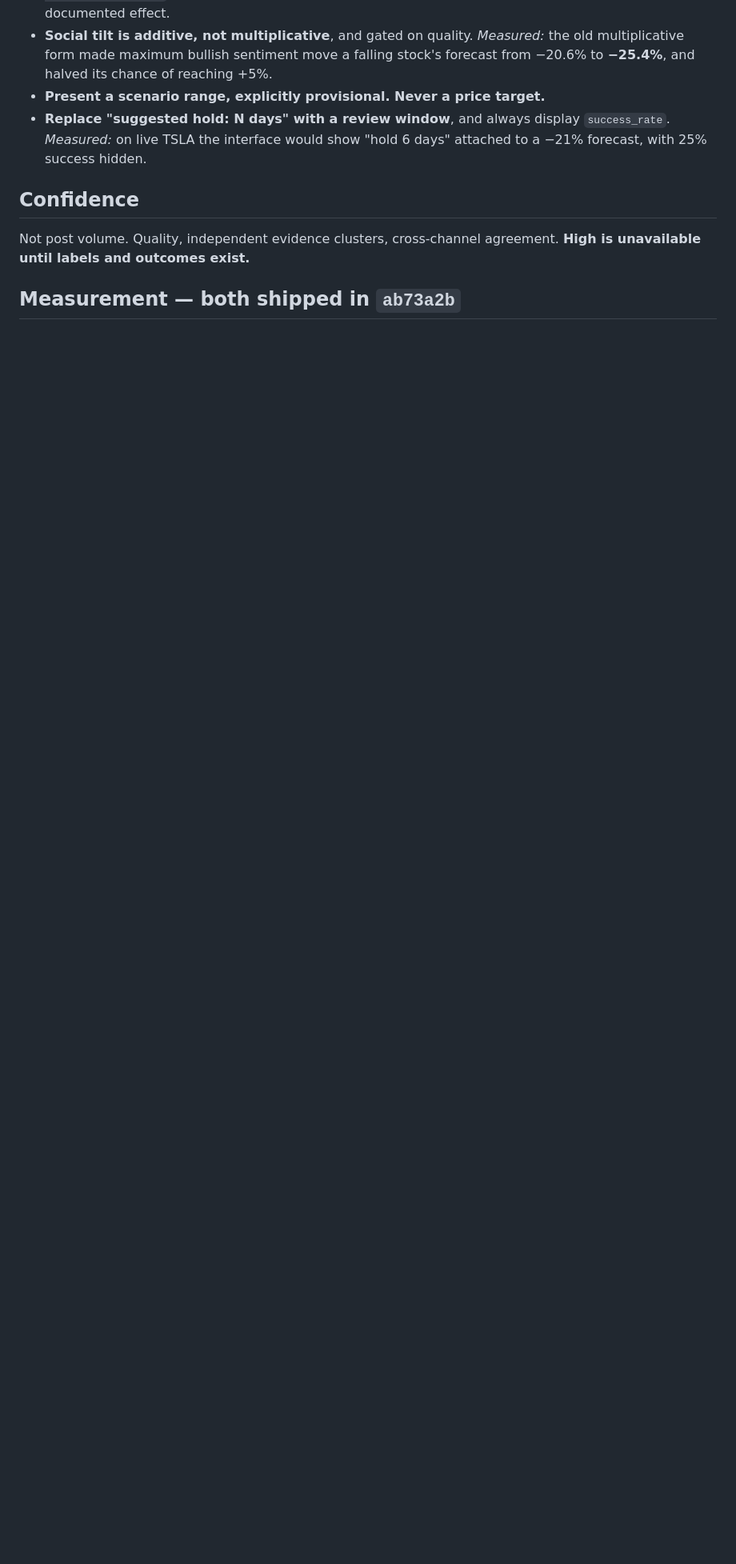
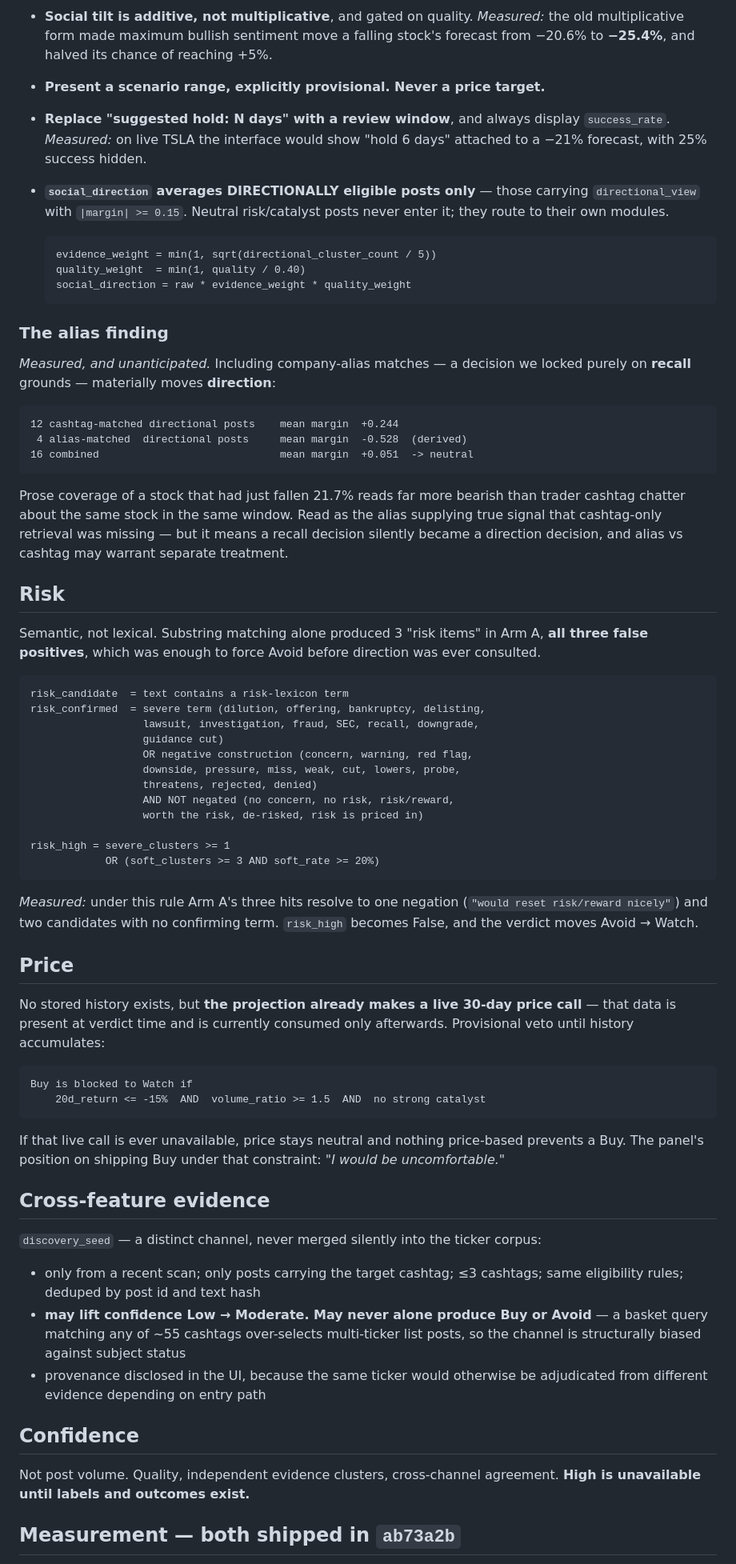
Before and after one commit to jdomfang/stock-sentinel, a Markdown page: docs/deep-analyze-locked-design.md, the part around one of its changes. Shown at 80% size. Rendered like a GitHub page; blank space fills up the shorter version.

Commit message:
docs: lock the module definitions, and record what the alias actually did
Adds the semantic risk rule, directional-only social_direction, the
provisional price veto, and the discovery_seed channel to the locked design.

The finding worth remembering is the one nobody predicted. We locked company
aliases two rounds ago on recall grounds -- 14 posts matched a company name
with no cashtag present, so adding the name buys evidence a cashtag query
cannot reach. Running the corrected social_direction over that corpus shows
those posts are not merely additional, they are directionally different:
cashtag-matched posts average +0.244, alias-matched posts average -0.528, and
the combined reading falls to +0.051, from POSITIVE to neutral.

Prose coverage of a stock that had just fallen 21.7% is bearish; trader
cashtag chatter about the same stock in the same window is not. The alias is
almost certainly supplying true signal the cashtag query was missing. But a
decision justified entirely on recall turned out to change direction, which
means alias and cashtag may need to be separate channels rather than one
merged corpus.

Also records that the lexical risk rule's three "risk items" in the genuine
corpus were all false positives -- one of them the literal phrase
"risk/reward" -- and that repairing it moved the verdict from Avoid to Watch,
collapsing the three-way corpus separation back to a two-way split on
confidence.

Co-Authored-By: Claude Opus 5 <noreply@anthropic.com>

````diff
--- a/docs/deep-analyze-locked-design.md
+++ b/docs/deep-analyze-locked-design.md
@@ -135,6 +135,85 @@ controls, not as calibrated truth.
   display `success_rate`. *Measured:* on live TSLA the interface would show
   "hold 6 days" attached to a −21% forecast, with 25% success hidden.
 
+- **`social_direction` averages DIRECTIONALLY eligible posts only** — those
+  carrying `directional_view` with `|margin| >= 0.15`. Neutral risk/catalyst
+  posts never enter it; they route to their own modules.
+  ```
+  evidence_weight = min(1, sqrt(directional_cluster_count / 5))
+  quality_weight  = min(1, quality / 0.40)
+  social_direction = raw * evidence_weight * quality_weight
+  ```
+
+### The alias finding
+
+*Measured, and unanticipated.* Including company-alias matches — a decision we
+locked purely on **recall** grounds — materially moves **direction**:
+
+```
+12 cashtag-matched directional posts    mean margin  +0.244
+ 4 alias-matched  directional posts     mean margin  -0.528  (derived)
+16 combined                             mean margin  +0.051  -> neutral
+```
+
+Prose coverage of a stock that had just fallen 21.7% reads far more bearish
+than trader cashtag chatter about the same stock in the same window. Read as
+the alias supplying true signal that cashtag-only retrieval was missing — but
+it means a recall decision silently became a direction decision, and alias vs
+cashtag may warrant separate treatment.
+
+## Risk
+
+Semantic, not lexical. Substring matching alone produced 3 "risk items" in
+Arm A, **all three false positives**, which was enough to force Avoid before
+direction was ever consulted.
+
+```
+risk_candidate  = text contains a risk-lexicon term
+risk_confirmed  = severe term (dilution, offering, bankruptcy, delisting,
+                  lawsuit, investigation, fraud, SEC, recall, downgrade,
+                  guidance cut)
+                  OR negative construction (concern, warning, red flag,
+                  downside, pressure, miss, weak, cut, lowers, probe,
+                  threatens, rejected, denied)
+                  AND NOT negated (no concern, no risk, risk/reward,
+                  worth the risk, de-risked, risk is priced in)
+
+risk_high = severe_clusters >= 1
+            OR (soft_clusters >= 3 AND soft_rate >= 20%)
+```
+
+*Measured:* under this rule Arm A's three hits resolve to one negation
+(`"would reset risk/reward nicely"`) and two candidates with no confirming
+term. `risk_high` becomes False, and the verdict moves Avoid → Watch.
+
+## Price
+
+No stored history exists, but **the projection already makes a live 30-day
+price call** — that data is present at verdict time and is currently consumed
+only afterwards. Provisional veto until history accumulates:
+
+```
+Buy is blocked to Watch if
+    20d_return <= -15%  AND  volume_ratio >= 1.5  AND  no strong catalyst
+```
+
+If that live call is ever unavailable, price stays neutral and nothing
+price-based prevents a Buy. The panel's position on shipping Buy under that
+constraint: *"I would be uncomfortable."*
+
+## Cross-feature evidence
+
+`discovery_seed` — a distinct channel, never merged silently into the ticker
+corpus:
+
+- only from a recent scan; only posts carrying the target cashtag; ≤3
+  cashtags; same eligibility rules; deduped by post id and text hash
+- **may lift confidence Low → Moderate. May never alone produce Buy or Avoid**
+  — a basket query matching any of ~55 cashtags over-selects multi-ticker list
+  posts, so the channel is structurally biased against subject status
+- provenance disclosed in the UI, because the same ticker would otherwise be
+  adjudicated from different evidence depending on entry path
+
 ## Confidence
 
 Not post volume. Quality, independent evidence clusters, cross-channel
````
Also changed, not shown: other parts of docs/deep-analyze-locked-design.md (+29 -9 lines).
